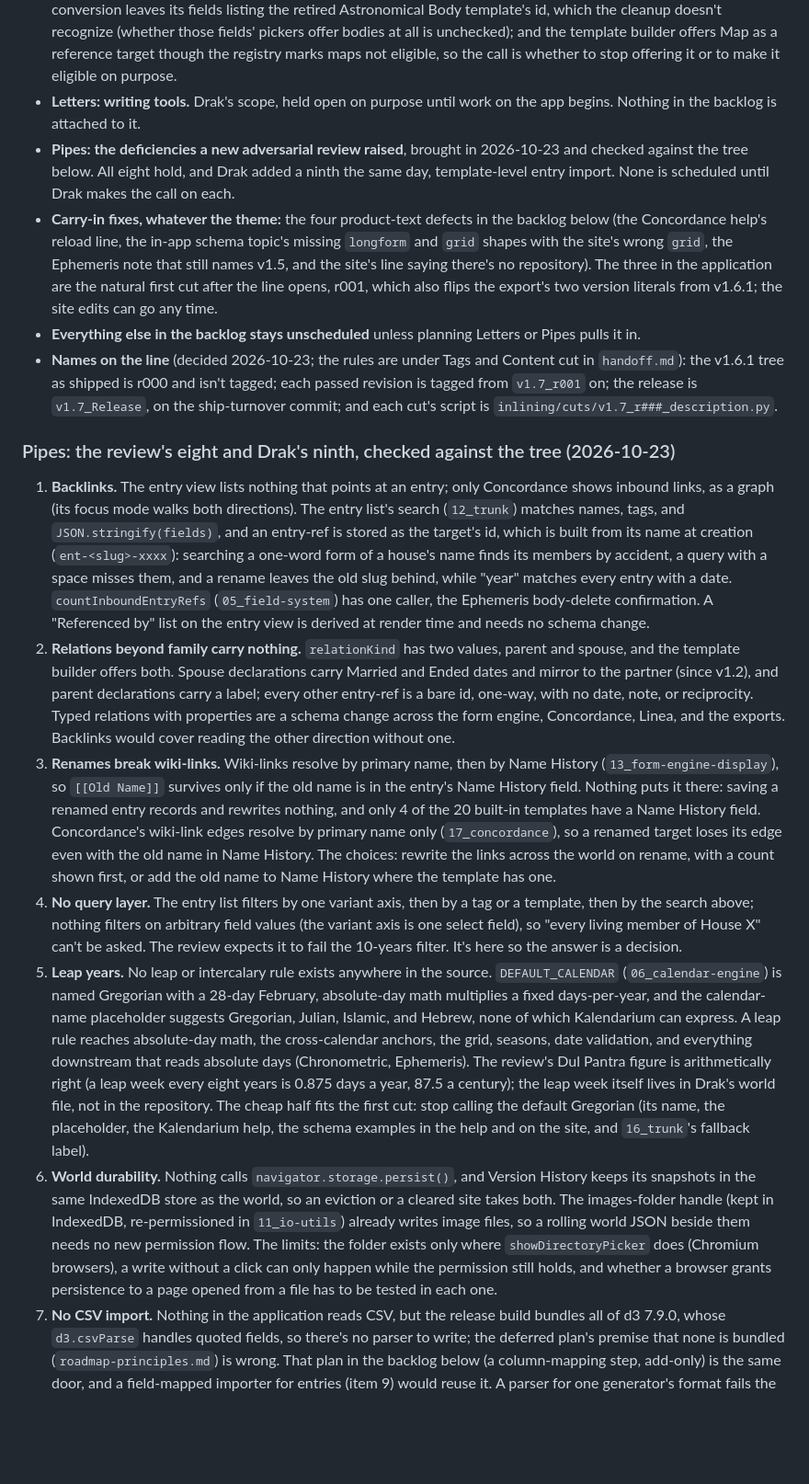
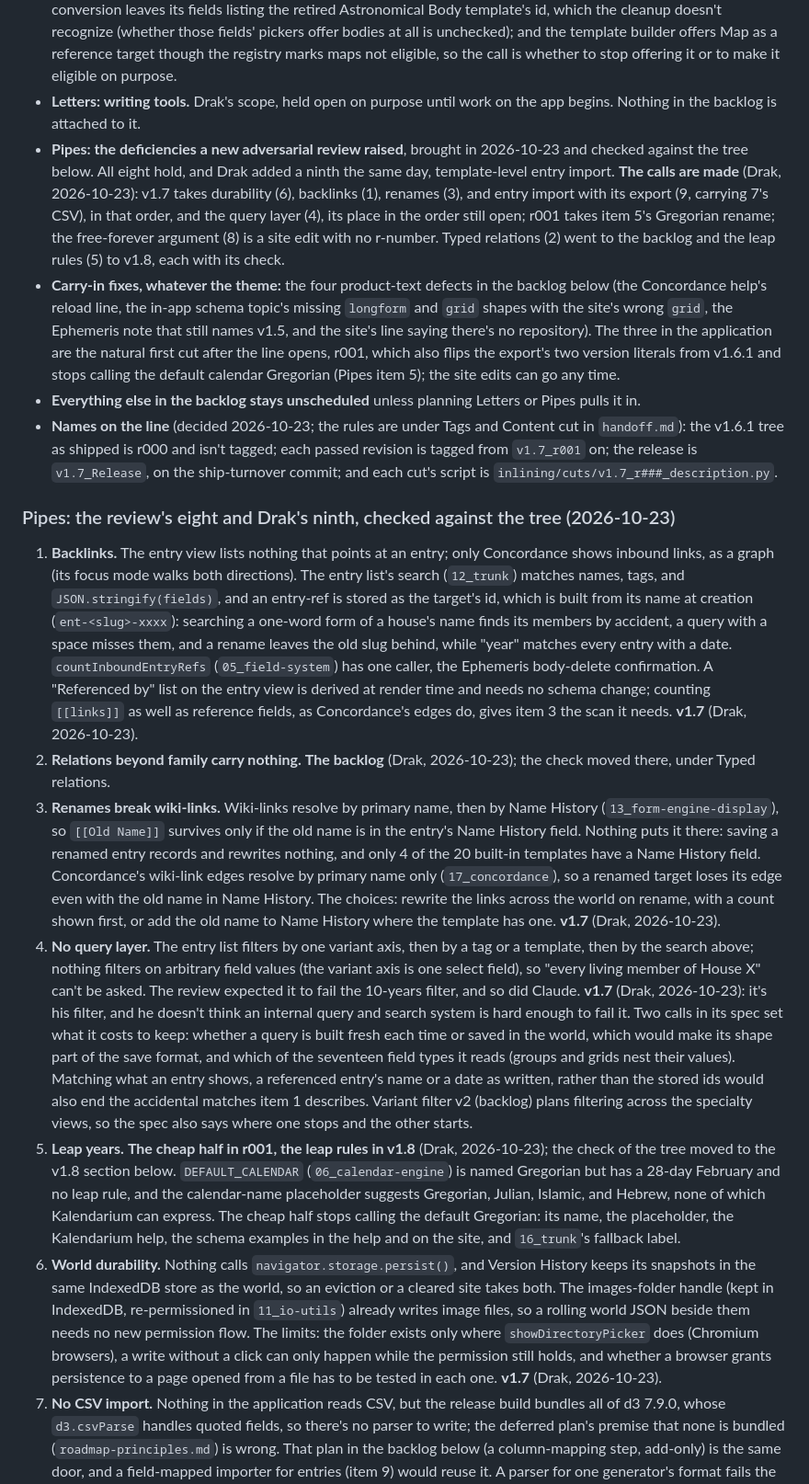
Before and after one commit to Drakhanas/Cartulary, a Markdown page: docs/roadmap.md, the part around one of its changes. Shown at 92% size. Drawn GitHub-style; blank space fills up the shorter version.

```diff
--- a/docs/roadmap.md
+++ b/docs/roadmap.md
@@ -12,17 +12,17 @@ Named by Drak on 2026-10-23. Not opened yet: `VERSION` in `inlining/build_inline
 
 - **The data-loss bug went to a patch, v1.6.1** (Drak, 2026-10-23). `migrate()` kept an entry-ref value only if it was an entry's id, so references to astronomical bodies, Glossopoeia records, and maps vanished from top-level fields with a target list at every load, import, and snapshot restore; it shipped in v1.5 and v1.6 (`docs/entry-ref-audit.md`). r052 keeps such a reference when its source is among the field's targets, and v1.6.1 shipped with it the same day. **What it leaves for v1.7:** a world upgraded from v1.4 still loses these references at the upgrade, because the v1.5 conversion leaves its fields listing the retired Astronomical Body template's id, which the cleanup doesn't recognize (whether those fields' pickers offer bodies at all is unchecked); and the template builder offers Map as a reference target though the registry marks maps not eligible, so the call is whether to stop offering it or to make it eligible on purpose.
 - **Letters: writing tools.** Drak's scope, held open on purpose until work on the app begins. Nothing in the backlog is attached to it.
-- **Pipes: the deficiencies a new adversarial review raised**, brought in 2026-10-23 and checked against the tree below. All eight hold, and Drak added a ninth the same day, template-level entry import. None is scheduled until Drak makes the call on each.
-- **Carry-in fixes, whatever the theme:** the four product-text defects in the backlog below (the Concordance help's reload line, the in-app schema topic's missing `longform` and `grid` shapes with the site's wrong `grid`, the Ephemeris note that still names v1.5, and the site's line saying there's no repository). The three in the application are the natural first cut after the line opens, r001, which also flips the export's two version literals from v1.6.1; the site edits can go any time.
+- **Pipes: the deficiencies a new adversarial review raised**, brought in 2026-10-23 and checked against the tree below. All eight hold, and Drak added a ninth the same day, template-level entry import. **The calls are made** (Drak, 2026-10-23): v1.7 takes durability (6), backlinks (1), renames (3), and entry import with its export (9, carrying 7's CSV), in that order, and the query layer (4), its place in the order still open; r001 takes item 5's Gregorian rename; the free-forever argument (8) is a site edit with no r-number. Typed relations (2) went to the backlog and the leap rules (5) to v1.8, each with its check.
+- **Carry-in fixes, whatever the theme:** the four product-text defects in the backlog below (the Concordance help's reload line, the in-app schema topic's missing `longform` and `grid` shapes with the site's wrong `grid`, the Ephemeris note that still names v1.5, and the site's line saying there's no repository). The three in the application are the natural first cut after the line opens, r001, which also flips the export's two version literals from v1.6.1 and stops calling the default calendar Gregorian (Pipes item 5); the site edits can go any time.
 - **Everything else in the backlog stays unscheduled** unless planning Letters or Pipes pulls it in.
 - **Names on the line** (decided 2026-10-23; the rules are under Tags and Content cut in `handoff.md`): the v1.6.1 tree as shipped is r000 and isn't tagged; each passed revision is tagged from `v1.7_r001` on; the release is `v1.7_Release`, on the ship-turnover commit; and each cut's script is `inlining/cuts/v1.7_r###_description.py`.
 
 ### Pipes: the review's eight and Drak's ninth, checked against the tree (2026-10-23)
 
-1. **Backlinks.** The entry view lists nothing that points at an entry; only Concordance shows inbound links, as a graph (its focus mode walks both directions). The entry list's search (`12_trunk`) matches names, tags, and `JSON.stringify(fields)`, and an entry-ref is stored as the target's id, which is built from its name at creation (`ent-<slug>-xxxx`): searching a one-word form of a house's name finds its members by accident, a query with a space misses them, and a rename leaves the old slug behind, while "year" matches every entry with a date. `countInboundEntryRefs` (`05_field-system`) has one caller, the Ephemeris body-delete confirmation. A "Referenced by" list on the entry view is derived at render time and needs no schema change.
-2. **Relations beyond family carry nothing.** `relationKind` has two values, parent and spouse, and the template builder offers both. Spouse declarations carry Married and Ended dates and mirror to the partner (since v1.2), and parent declarations carry a label; every other entry-ref is a bare id, one-way, with no date, note, or reciprocity. Typed relations with properties are a schema change across the form engine, Concordance, Linea, and the exports. Backlinks would cover reading the other direction without one.
-3. **Renames break wiki-links.** Wiki-links resolve by primary name, then by Name History (`13_form-engine-display`), so `[[Old Name]]` survives only if the old name is in the entry's Name History field. Nothing puts it there: saving a renamed entry records and rewrites nothing, and only 4 of the 20 built-in templates have a Name History field. Concordance's wiki-link edges resolve by primary name only (`17_concordance`), so a renamed target loses its edge even with the old name in Name History. The choices: rewrite the links across the world on rename, with a count shown first, or add the old name to Name History where the template has one.
-4. **No query layer.** The entry list filters by one variant axis, then by a tag or a template, then by the search above; nothing filters on arbitrary field values (the variant axis is one select field), so "every living member of House X" can't be asked. The review expects it to fail the 10-years filter. It's here so the answer is a decision.
-5. **Leap years.** No leap or intercalary rule exists anywhere in the source. `DEFAULT_CALENDAR` (`06_calendar-engine`) is named Gregorian with a 28-day February, absolute-day math multiplies a fixed days-per-year, and the calendar-name placeholder suggests Gregorian, Julian, Islamic, and Hebrew, none of which Kalendarium can express. A leap rule reaches absolute-day math, the cross-calendar anchors, the grid, seasons, date validation, and everything downstream that reads absolute days (Chronometric, Ephemeris). The review's Dul Pantra figure is arithmetically right (a leap week every eight years is 0.875 days a year, 87.5 a century); the leap week itself lives in Drak's world file, not in the repository. The cheap half fits the first cut: stop calling the default Gregorian (its name, the placeholder, the Kalendarium help, the schema examples in the help and on the site, and `16_trunk`'s fallback label).
-6. **World durability.** Nothing calls `navigator.storage.persist()`, and Version History keeps its snapshots in the same IndexedDB store as the world, so an eviction or a cleared site takes both. The images-folder handle (kept in IndexedDB, re-permissioned in `11_io-utils`) already writes image files, so a rolling world JSON beside them needs no new permission flow. The limits: the folder exists only where `showDirectoryPicker` does (Chromium browsers), a write without a click can only happen while the permission still holds, and whether a browser grants persistence to a page opened from a file has to be tested in each one.
+1. **Backlinks.** The entry view lists nothing that points at an entry; only Concordance shows inbound links, as a graph (its focus mode walks both directions). The entry list's search (`12_trunk`) matches names, tags, and `JSON.stringify(fields)`, and an entry-ref is stored as the target's id, which is built from its name at creation (`ent-<slug>-xxxx`): searching a one-word form of a house's name finds its members by accident, a query with a space misses them, and a rename leaves the old slug behind, while "year" matches every entry with a date. `countInboundEntryRefs` (`05_field-system`) has one caller, the Ephemeris body-delete confirmation. A "Referenced by" list on the entry view is derived at render time and needs no schema change; counting `[[links]]` as well as reference fields, as Concordance's edges do, gives item 3 the scan it needs. **v1.7** (Drak, 2026-10-23).
+2. **Relations beyond family carry nothing.** **The backlog** (Drak, 2026-10-23); the check moved there, under Typed relations.
+3. **Renames break wiki-links.** Wiki-links resolve by primary name, then by Name History (`13_form-engine-display`), so `[[Old Name]]` survives only if the old name is in the entry's Name History field. Nothing puts it there: saving a renamed entry records and rewrites nothing, and only 4 of the 20 built-in templates have a Name History field. Concordance's wiki-link edges resolve by primary name only (`17_concordance`), so a renamed target loses its edge even with the old name in Name History. The choices: rewrite the links across the world on rename, with a count shown first, or add the old name to Name History where the template has one. **v1.7** (Drak, 2026-10-23).
+4. **No query layer.** The entry list filters by one variant axis, then by a tag or a template, then by the search above; nothing filters on arbitrary field values (the variant axis is one select field), so "every living member of House X" can't be asked. The review expected it to fail the 10-years filter, and so did Claude. **v1.7** (Drak, 2026-10-23): it's his filter, and he doesn't think an internal query and search system is hard enough to fail it. Two calls in its spec set what it costs to keep: whether a query is built fresh each time or saved in the world, which would make its shape part of the save format, and which of the seventeen field types it reads (groups and grids nest their values). Matching what an entry shows, a referenced entry's name or a date as written, rather than the stored ids would also end the accidental matches item 1 describes. Variant filter v2 (backlog) plans filtering across the specialty views, so the spec also says where one stops and the other starts.
+5. **Leap years.** **The cheap half in r001, the leap rules in v1.8** (Drak, 2026-10-23); the check of the tree moved to the v1.8 section below. `DEFAULT_CALENDAR` (`06_calendar-engine`) is named Gregorian but has a 28-day February and no leap rule, and the calendar-name placeholder suggests Gregorian, Julian, Islamic, and Hebrew, none of which Kalendarium can express. The cheap half stops calling the default Gregorian: its name, the placeholder, the Kalendarium help, the schema examples in the help and on the site, and `16_trunk`'s fallback label.
+6. **World durability.** Nothing calls `navigator.storage.persist()`, and Version History keeps its snapshots in the same IndexedDB store as the world, so an eviction or a cleared site takes both. The images-folder handle (kept in IndexedDB, re-permissioned in `11_io-utils`) already writes image files, so a rolling world JSON beside them needs no new permission flow. The limits: the folder exists only where `showDirectoryPicker` does (Chromium browsers), a write without a click can only happen while the permission still holds, and whether a browser grants persistence to a page opened from a file has to be tested in each one. **v1.7** (Drak, 2026-10-23).
 7. **No CSV import.** Nothing in the application reads CSV, but the release build bundles all of d3 7.9.0, whose `d3.csvParse` handles quoted fields, so there's no parser to write; the deferred plan's premise that none is bundled (`roadmap-principles.md`) is wrong. That plan in the backlog below (a column-mapping step, add-only) is the same door, and a field-mapped importer for entries (item 9) would reuse it. A parser for one generator's format fails the 10-years filter; a generic mapper doesn't. **Drak's call (2026-10-23):** CSV comes in through item 9, one template at a time.
```
Also changed, not shown: other parts of docs/roadmap.md (+17 -7 lines), docs/handoff.md (+1 -1 lines).
